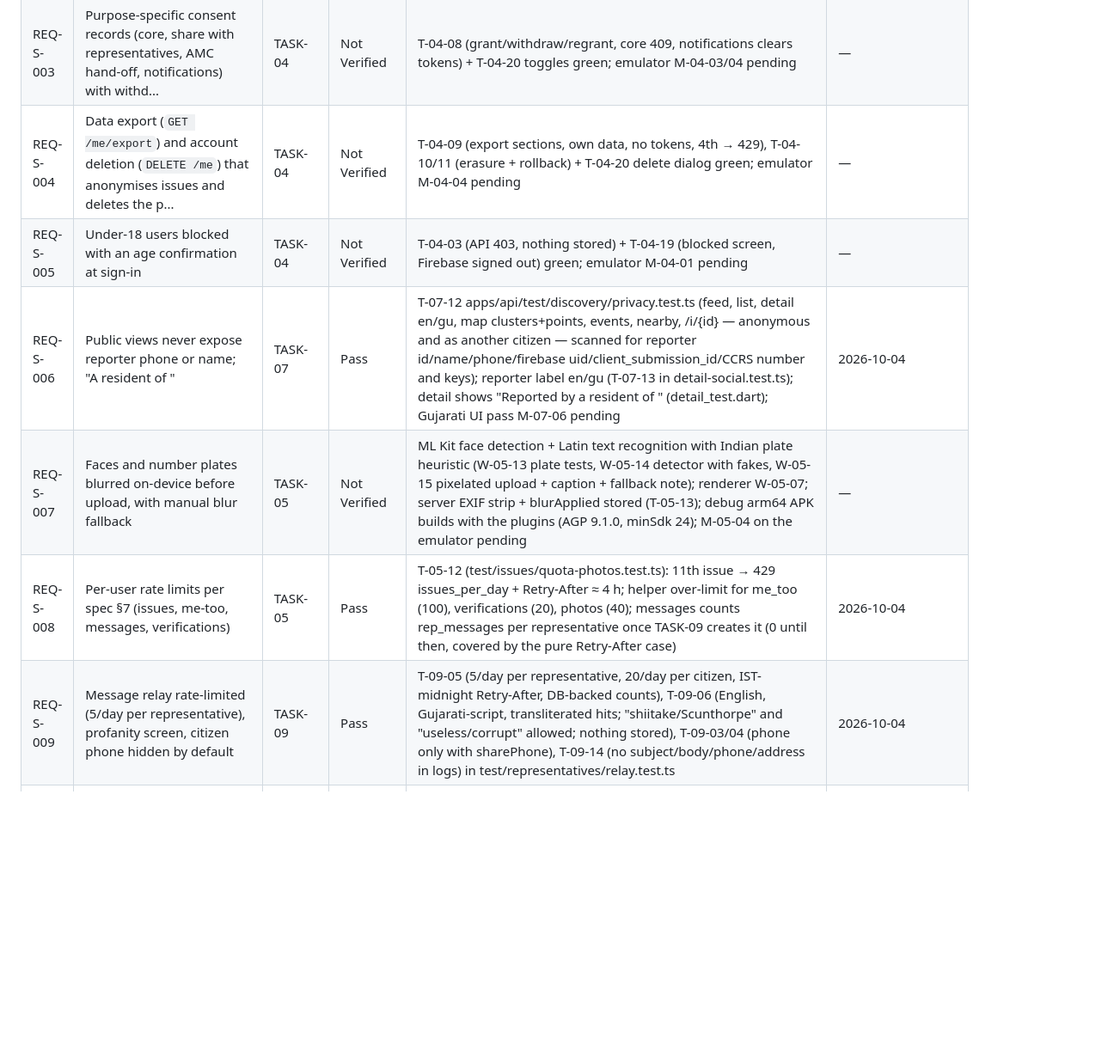
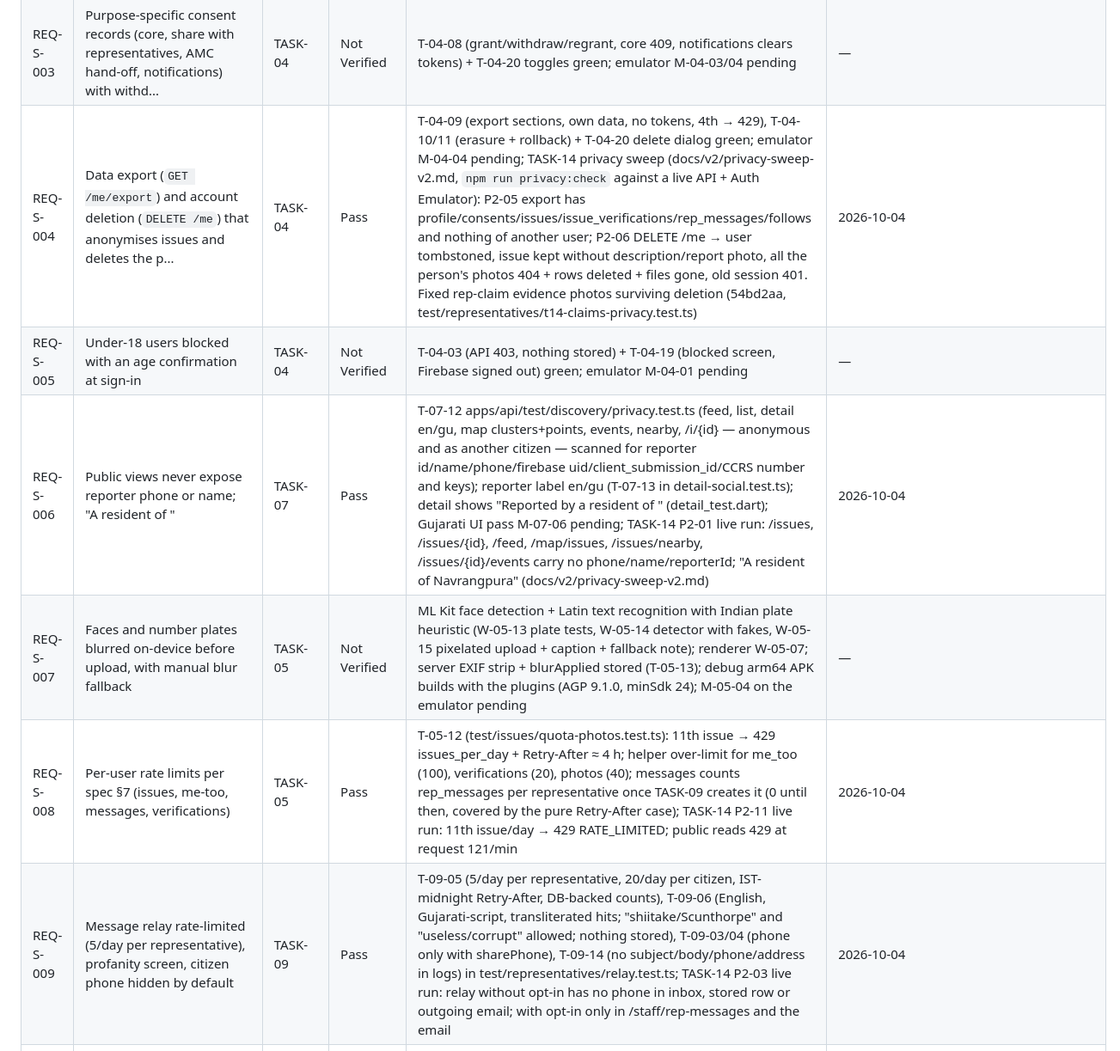
Before and after one commit to keyurshubham2014/saarthee-app, a Markdown page: docs/tasks-v2/coverage-verification.md, the part around one of its changes. Shown at 86% size. Rendered like a GitHub page; blank space fills up the shorter version.

Commit message:
V2-TASK-14: privacy sweep v2 results (P2-01..P2-12, SQL audits, npm audit) and REQ-S coverage evidence
Co-Authored-By: Claude Opus 5.5 (1M context) <noreply@anthropic.com>

```diff
--- a/docs/tasks-v2/coverage-verification.md
+++ b/docs/tasks-v2/coverage-verification.md
@@ -102,10 +102,10 @@ Statuses: `Not Verified` · `Pass` · `Fixed` · `Fail` · `Deferred` (Evidence
 | REQ-S-001 | Firebase ID tokens verified server-side (signature, audience, issuer, expiry); session JWT with token version | TASK-04 | Not Verified | T-04-02 (expired/aud/iss/revoked/non-phone/malformed → 401), T-04-05/06 (token version, admin/user audience + typ) green; emulator gateway tested + real emulator check; Google-cert path (firebase-admin) Deferred — needs Firebase project | — |
 | REQ-S-002 | Role-based authorisation on every staff endpoint; representatives scoped to their wards | TASK-10 | Pass | T-10-01 test/staff/matrix.test.ts: all 56 registered /staff/* routes × visitor/citizen/representative/moderator/admin/suspended moderator (+ v1 admin JWT on TASK-10 routes) match src/middleware/staffMatrix.ts; unknown/stale routes fail; T-10-03 assertWardScope (own ward 200, other ward 403 WARD_OUT_OF_SCOPE) | 2026-10-04 |
 | REQ-S-003 | Purpose-specific consent records (core, share with representatives, AMC hand-off, notifications) with withd... | TASK-04 | Not Verified | T-04-08 (grant/withdraw/regrant, core 409, notifications clears tokens) + T-04-20 toggles green; emulator M-04-03/04 pending | — |
-| REQ-S-004 | Data export (`GET /me/export`) and account deletion (`DELETE /me`) that anonymises issues and deletes the p... | TASK-04 | Not Verified | T-04-09 (export sections, own data, no tokens, 4th → 429), T-04-10/11 (erasure + rollback) + T-04-20 delete dialog green; emulator M-04-04 pending | — |
+| REQ-S-004 | Data export (`GET /me/export`) and account deletion (`DELETE /me`) that anonymises issues and deletes the p... | TASK-04 | Pass | T-04-09 (export sections, own data, no tokens, 4th → 429), T-04-10/11 (erasure + rollback) + T-04-20 delete dialog green; emulator M-04-04 pending; TASK-14 privacy sweep (docs/v2/privacy-sweep-v2.md, `npm run privacy:check` against a live API + Auth Emulator): P2-05 export has profile/consents/issues/issue_verifications/rep_messages/follows and nothing of another user; P2-06 DELETE /me → user tombstoned, issue kept without description/report photo, all the person's photos 404 + rows deleted + files gone, old session 401. Fixed rep-claim evidence photos surviving deletion (54bd2aa, test/representatives/t14-claims-privacy.test.ts) | 2026-10-04 |
 | REQ-S-005 | Under-18 users blocked with an age confirmation at sign-in | TASK-04 | Not Verified | T-04-03 (API 403, nothing stored) + T-04-19 (blocked screen, Firebase signed out) green; emulator M-04-01 pending | — |
-| REQ-S-006 | Public views never expose reporter phone or name; "A resident of <ward>" | TASK-07 | Pass | T-07-12 apps/api/test/discovery/privacy.test.ts (feed, list, detail en/gu, map clusters+points, events, nearby, /i/{id} — anonymous and as another citizen — scanned for reporter id/name/phone/firebase uid/client_submission_id/CCRS number and keys); reporter label en/gu (T-07-13 in detail-social.test.ts); detail shows "Reported by a resident of <ward>" (detail_test.dart); Gujarati UI pass M-07-06 pending | 2026-10-04 |
+| REQ-S-006 | Public views never expose reporter phone or name; "A resident of <ward>" | TASK-07 | Pass | T-07-12 apps/api/test/discovery/privacy.test.ts (feed, list, detail en/gu, map clusters+points, events, nearby, /i/{id} — anonymous and as another citizen — scanned for reporter id/name/phone/firebase uid/client_submission_id/CCRS number and keys); reporter label en/gu (T-07-13 in detail-social.test.ts); detail shows "Reported by a resident of <ward>" (detail_test.dart); Gujarati UI pass M-07-06 pending; TASK-14 P2-01 live run: /issues, /issues/{id}, /feed, /map/issues, /issues/nearby, /issues/{id}/events carry no phone/name/reporterId; "A resident of Navrangpura" (docs/v2/privacy-sweep-v2.md) | 2026-10-04 |
 | REQ-S-007 | Faces and number plates blurred on-device before upload, with manual blur fallback | TASK-05 | Not Verified | ML Kit face detection + Latin text recognition with Indian plate heuristic (W-05-13 plate tests, W-05-14 detector with fakes, W-05-15 pixelated upload + caption + fallback note); renderer W-05-07; server EXIF strip + blurApplied stored (T-05-13); debug arm64 APK builds with the plugins (AGP 9.1.0, minSdk 24); M-05-04 on the emulator pending | — |
-| REQ-S-008 | Per-user rate limits per spec §7 (issues, me-too, messages, verifications) | TASK-05 | Pass | T-05-12 (test/issues/quota-photos.test.ts): 11th issue → 429 issues_per_day + Retry-After ≈ 4 h; helper over-limit for me_too (100), verifications (20), photos (40); messages counts rep_messages per representative once TASK-09 creates it (0 until then, covered by the pure Retry-After case) | 2026-10-04 |
-| REQ-S-009 | Message relay rate-limited (5/day per representative), profanity screen, citizen phone hidden by default | TASK-09 | Pass | T-09-05 (5/day per representative, 20/day per citizen, IST-midnight Retry-After, DB-backed counts), T-09-06 (English, Gujarati-script, transliterated hits; "shiitake/Scunthorpe" and "useless/corrupt" allowed; nothing stored), T-09-03/04 (phone only with sharePhone), T-09-14 (no subject/body/phone/address in logs) in test/representatives/relay.test.ts | 2026-10-04 |
+| REQ-S-008 | Per-user rate limits per spec §7 (issues, me-too, messages, verifications) | TASK-05 | Pass | T-05-12 (test/issues/quota-photos.test.ts): 11th issue → 429 issues_per_day + Retry-After ≈ 4 h; helper over-limit for me_too (100), verifications (20), photos (40); messages counts rep_messages per representative once TASK-09 creates it (0 until then, covered by the pure Retry-After case); TASK-14 P2-11 live run: 11th issue/day → 429 RATE_LIMITED; public reads 429 at request 121/min | 2026-10-04 |
+| REQ-S-009 | Message relay rate-limited (5/day per representative), profanity screen, citizen phone hidden by default | TASK-09 | Pass | T-09-05 (5/day per representative, 20/day per citizen, IST-midnight Retry-After, DB-backed counts), T-09-06 (English, Gujarati-script, transliterated hits; "shiitake/Scunthorpe" and "useless/corrupt" allowed; nothing stored), T-09-03/04 (phone only with sharePhone), T-09-14 (no subject/body/phone/address in logs) in test/representatives/relay.test.ts; TASK-14 P2-03 live run: relay without opt-in has no phone in inbox, stored row or outgoing email; with opt-in only in /staff/rep-messages and the email | 2026-10-04 |
 | REQ-S-010 | Every staff action logged in the audit log with actor, role and target; no bodies or PII | TASK-10 | Pass | T-10-02 test/staff/audit.test.ts: each of the 17 TASK-10 staff mutations writes exactly one audit line with actorId/actorKind/role/action/targetType/targetId and no note, reason text, name or phone; AUDIT_LOG_FILE destination checked manually (pino-roll file written, M-10-02 partial) | 2026-10-04 |
```
Also changed, not shown: other parts of docs/tasks-v2/coverage-verification.md (+4 -4 lines), docs/v2/privacy-sweep-v2.md (added, +104 -0 lines).
